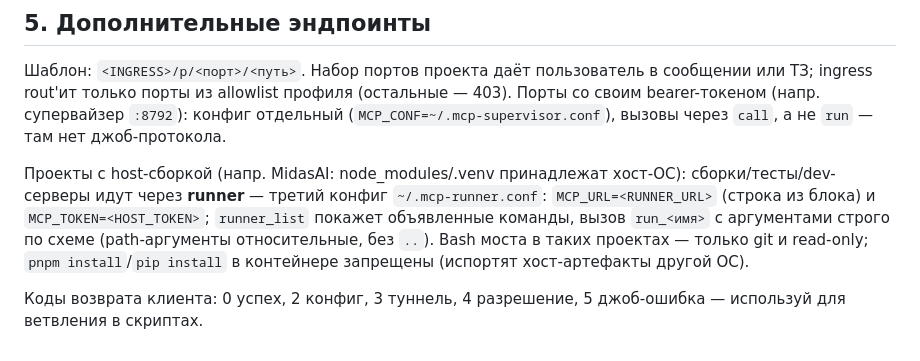
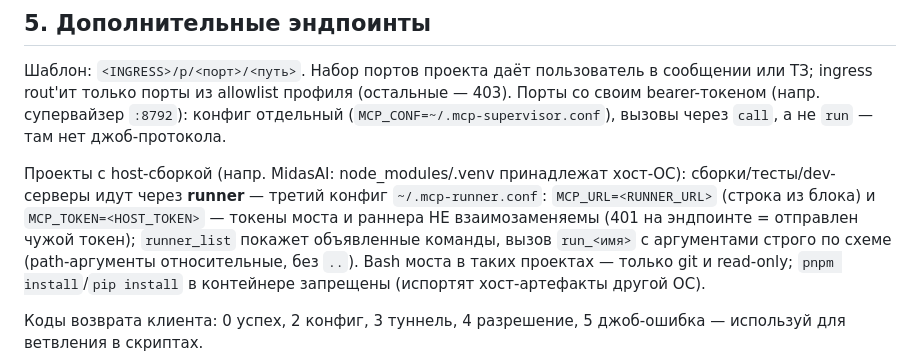
Before and after one commit to WhiteBite/remote-devbox-mcp, a Markdown page: ARENA.md, the part around the change. GitHub-like rendering.

```diff
--- a/ARENA.md
+++ b/ARENA.md
@@ -80,7 +80,8 @@ EOF
 Проекты с host-сборкой (напр. MidasAI: node_modules/.venv принадлежат хост-ОС):
 сборки/тесты/dev-серверы идут через **runner** — третий конфиг
 `~/.mcp-runner.conf`: `MCP_URL=<RUNNER_URL>` (строка из блока) и
-`MCP_TOKEN=<HOST_TOKEN>`; `runner_list` покажет
+`MCP_TOKEN=<HOST_TOKEN>` — токены моста и раннера НЕ взаимозаменяемы
+(401 на эндпоинте = отправлен чужой токен); `runner_list` покажет
 объявленные команды, вызов `run_<имя>` с аргументами строго по схеме
 (path-аргументы относительные, без `..`). Bash моста в таких проектах —
 только git и read-only; `pnpm install`/`pip install` в контейнере запрещены
```
Also changed, not shown: skills/remote-devbox/SKILL.md (+10 -0 lines).
